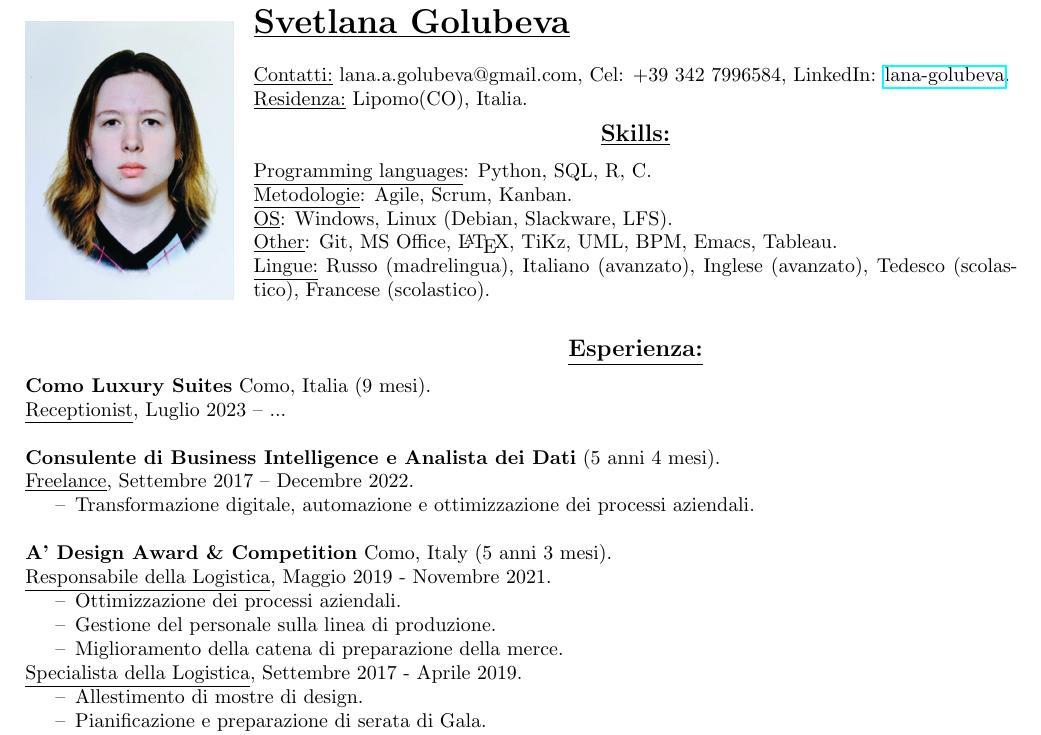
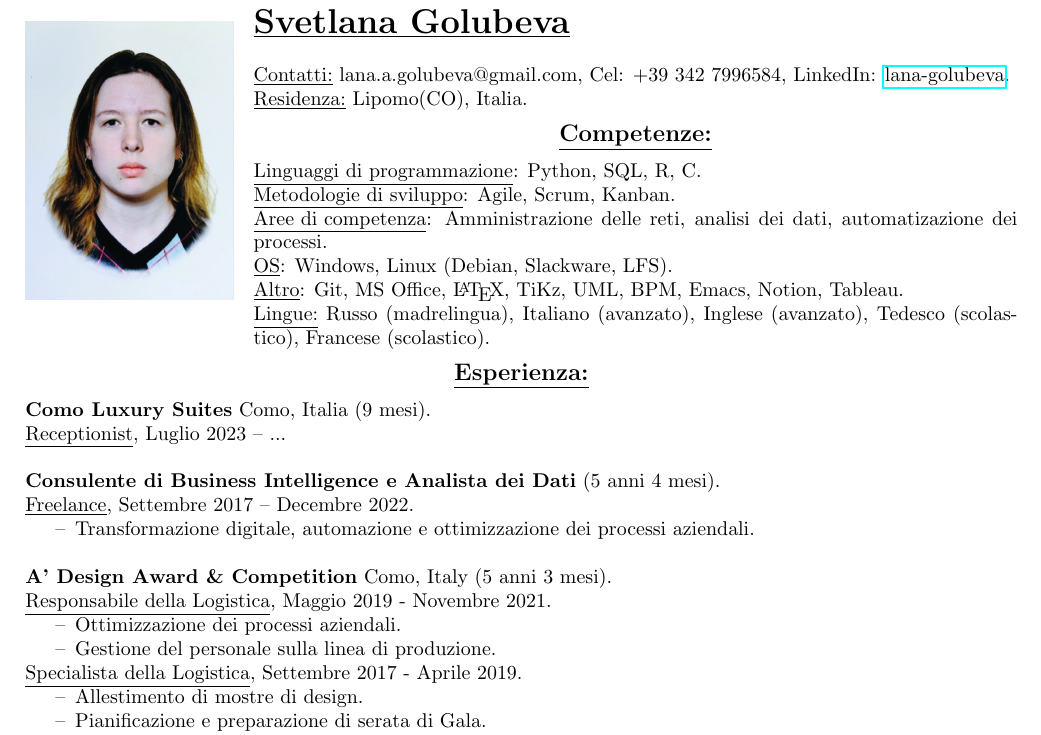
Before and after one commit to attillax/CV, a LaTeX CV (CV_SvetlanaGolubeva_IT_ita_photo.tex): part of the page, cut so that both start at the same text. Compiled offline with pdfLaTeX.

Commit message:
Update skills section

```diff
--- a/CV_SvetlanaGolubeva_IT_ita_photo.tex
+++ b/CV_SvetlanaGolubeva_IT_ita_photo.tex
@@ -41,13 +41,14 @@
 
 % % % % % % % % % % % % % % % % % % % % % % % % % % % % % % % % % % % % %
 \begin{center}
-	\underline{\textbf{\large Skills:}}
+	\underline{\textbf{\large Competenze:}}
 \end{center}
-\underline{Programming languages}: Python, SQL, R, C.\\
-\underline{Metodologie}: Agile, Scrum, Kanban.\\
+\underline{Linguaggi di programmazione}: Python, SQL, R, C.\\
+\underline{Metodologie di sviluppo}: Agile, Scrum, Kanban.\\
+\underline{Aree di competenza}: Amministrazione delle reti, analisi dei dati, automatizazione dei processi.\\
 \underline{OS}: Windows, Linux (Debian, Slackware, LFS).\\
-\underline{Other}: Git, MS Office, \LaTeX, TiKz, UML, BPM, Emacs, Tableau.\\
-\underline{Lingue:} Russo (madrelingua), Italiano (avanzato), Inglese (avanzato), Tedesco (scolastico), Francese (scolastico).\\
+\underline{Altro}: Git, MS Office, \LaTeX, TiKz, UML, BPM, Emacs, Notion, Tableau.\\
+\underline{Lingue:} Russo (madrelingua), Italiano (avanzato), Inglese (avanzato), Tedesco (scolastico), Francese (scolastico).%\\
 %\hline
 %\vspace{10pt}
 
@@ -74,7 +75,7 @@
 \begin{itemize}
 	\item[--] Ottimizzazione dei processi aziendali.
 	\item[--] Gestione del personale sulla linea di produzione.
-	\item[--] Miglioramento della catena di preparazione della merce.
+%	\item[--] Miglioramento della catena di preparazione della merce.
 \end{itemize}
 \underline{Specialista della Logistica}, Settembre 2017 - Aprile 2019.
 \begin{itemize}
```
Also changed, not shown: CV_SvetlanaGolubeva_IT_ita_photo.pdf.
